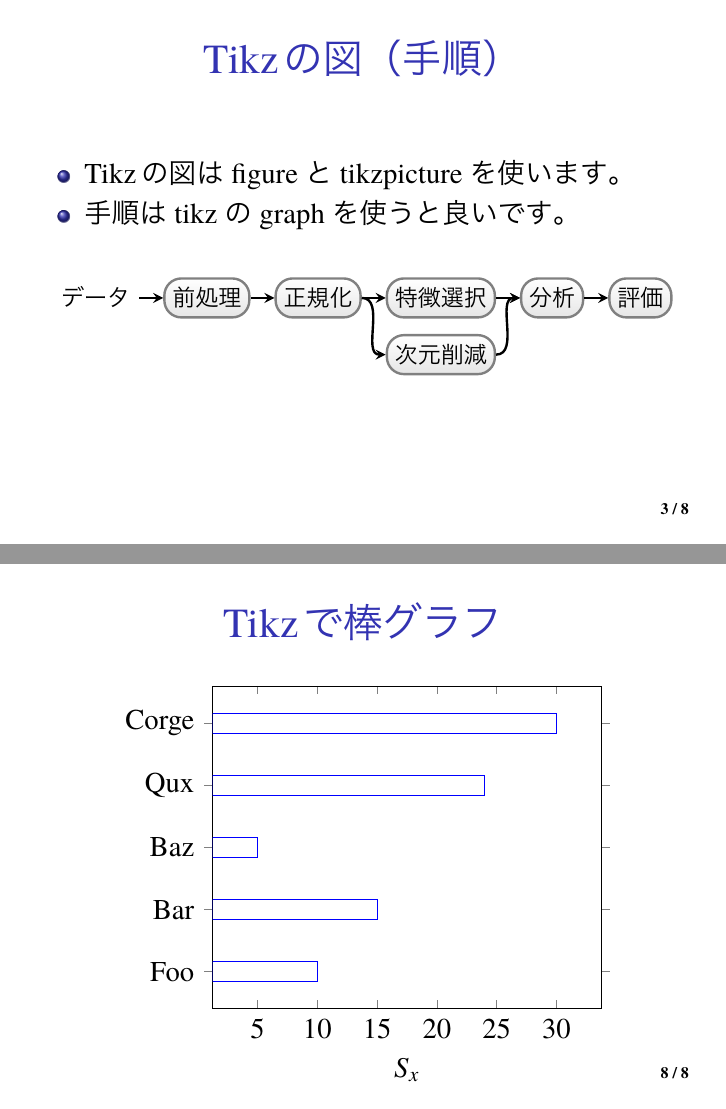
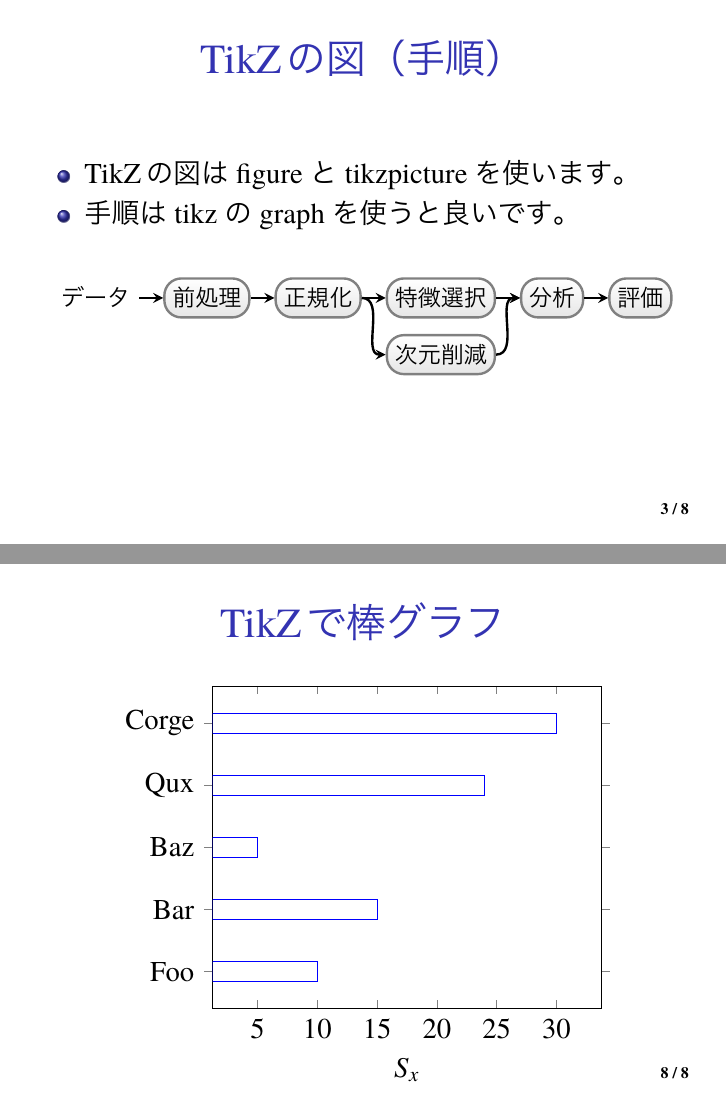
Before and after one commit to tex2e/latex2pptx, LaTeX slides (presen.tex): pages 3 and 8 of 8, joined at a grey line. The pictures show the PDF file presen.pdf that the author committed with the source.

Commit message:
fix: convert Tikz -> TikZ

```diff
--- a/presen.tex
+++ b/presen.tex
@@ -102,10 +102,10 @@
 
 % ==============================================================================
 \begin{frame}
-  \frametitle{Tikzの図（手順）}
+  \frametitle{TikZの図（手順）}
 
   \begin{itemize}
-    \item Tikzの図は figure と tikzpicture を使います。
+    \item TikZの図は figure と tikzpicture を使います。
     \item 手順は tikz の graph を使うと良いです。
   \end{itemize}
 
@@ -131,10 +131,10 @@
 
 % ==============================================================================
 \begin{frame}
-  \frametitle{Tikzの図（階層構造）}
+  \frametitle{TikZの図（階層構造）}
 
   \begin{itemize}
-    \item Tikzの図は figure と tikzpicture を使います。
+    \item TikZの図は figure と tikzpicture を使います。
     \item 階層構造は tikz の child を使うと良いです。
   \end{itemize}
 
@@ -170,7 +170,7 @@
 
 % ==============================================================================
 \begin{frame}
-  \frametitle{Tikzで数式の説明}
+  \frametitle{TikZで数式の説明}
 
   \begin{itemize}
     \item 数式の一部分を説明するときには align の中で tikz を使います。
@@ -201,7 +201,7 @@
 
 % ==============================================================================
 \begin{frame}
-  \frametitle{TikzでOverlay}
+  \frametitle{TikZでOverlay}
 
   \begin{itemize}
     \setlength\itemsep{1cm}
@@ -225,7 +225,7 @@
 
 % ==============================================================================
 \begin{frame}
-  \frametitle{Tikzで折れ線グラフ}
+  \frametitle{TikZで折れ線グラフ}
 
   \vspace{1em}
 
@@ -253,7 +253,7 @@
 
 % ==============================================================================
 \begin{frame}
-  \frametitle{Tikzで棒グラフ}
+  \frametitle{TikZで棒グラフ}
 
   \vspace{1em}
 
```
Also changed, not shown: presen.pdf.
